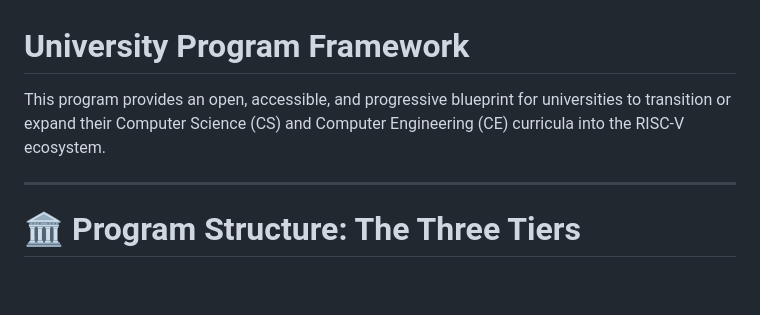
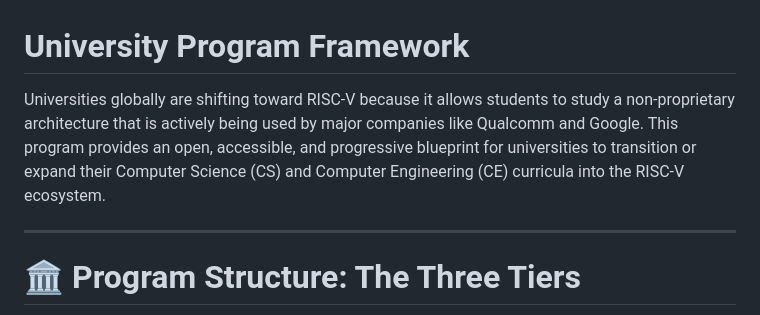
Before and after one commit to cve415/RISC-V---Schools, a Markdown page: internal/guide.md, the part around the change. Rendered like a GitHub page; blank space fills up the shorter version.

```diff
--- a/internal/guide.md
+++ b/internal/guide.md
@@ -1,7 +1,7 @@
 # University Program Framework
 
 
-This program provides an open, accessible, and progressive blueprint for universities to transition or expand their Computer Science (CS) and Computer Engineering (CE) curricula into the RISC-V ecosystem.
+Universities globally are shifting toward RISC-V because it allows students to study a non-proprietary architecture that is actively being used by major companies like Qualcomm and Google. This program provides an open, accessible, and progressive blueprint for universities to transition or expand their Computer Science (CS) and Computer Engineering (CE) curricula into the RISC-V ecosystem.
 
 ---
 
```
